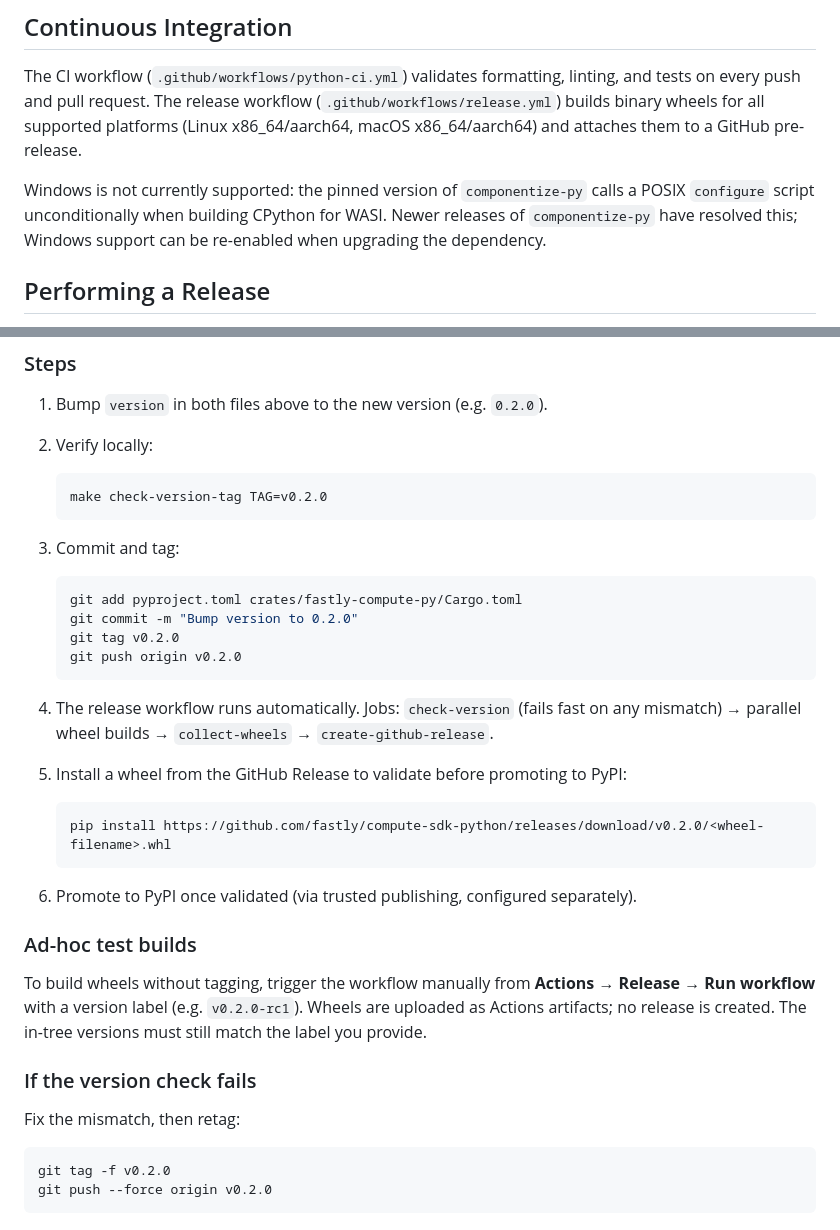
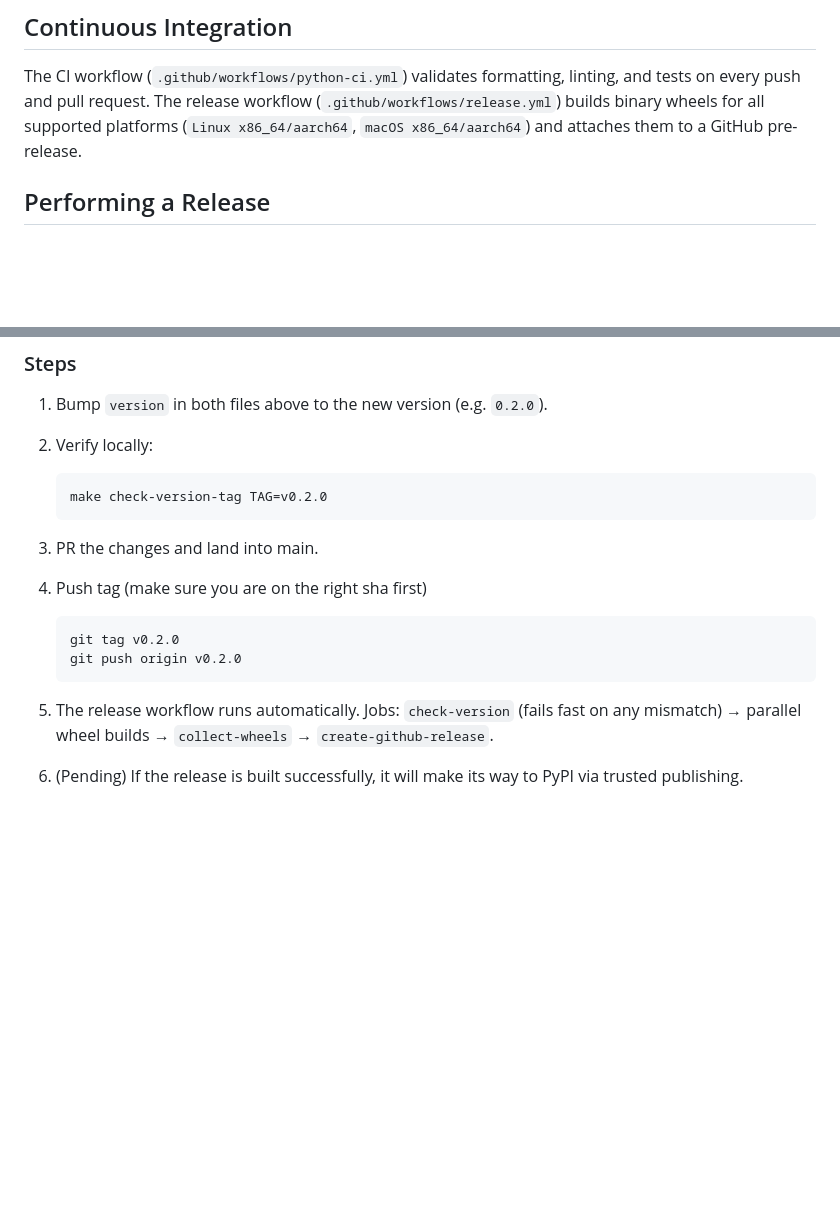
Before and after one commit to fastly/compute-sdk-python, a Markdown page: CONTRIBUTING.md, 2 parts joined by grey strips. Rendered like a GitHub page; blank space fills up the shorter version.

Commit message:
Tighten up the release docs in CONTRIBUTING.md

````diff
--- a/CONTRIBUTING.md
+++ b/CONTRIBUTING.md
@@ -138,13 +138,8 @@ Understanding the build process helps when debugging issues:
 The CI workflow (`.github/workflows/python-ci.yml`) validates formatting,
 linting, and tests on every push and pull request. The release workflow
 (`.github/workflows/release.yml`) builds binary wheels for all supported
-platforms (Linux x86_64/aarch64, macOS x86_64/aarch64) and attaches them
+platforms (`Linux x86_64/aarch64`, `macOS x86_64/aarch64`) and attaches them
 to a GitHub pre-release.
-
-Windows is not currently supported: the pinned version of `componentize-py`
-calls a POSIX `configure` script unconditionally when building CPython for
-WASI. Newer releases of `componentize-py` have resolved this; Windows support
-can be re-enabled when upgrading the dependency.
 
 ## Performing a Release
 
@@ -170,10 +165,10 @@ make check-version-tag TAG=v0.2.0
    make check-version-tag TAG=v0.2.0
    ```
 
-3. Commit and tag:
-   ```bash
-   git add pyproject.toml crates/fastly-compute-py/Cargo.toml
-   git commit -m "Bump version to 0.2.0"
+3. PR the changes and land into main.
+
+4. Push tag (make sure you are on the right sha first)
+   ```
    git tag v0.2.0
    git push origin v0.2.0
    ```
@@ -182,24 +177,5 @@ make check-version-tag TAG=v0.2.0
    on any mismatch) → parallel wheel builds → `collect-wheels` →
    `create-github-release`.
 
-5. Install a wheel from the GitHub Release to validate before promoting to PyPI:
-   ```bash
-   pip install https://github.com/fastly/compute-sdk-python/releases/download/v0.2.0/<wheel-filename>.whl
-   ```
-
-6. Promote to PyPI once validated (via trusted publishing, configured separately).
-
-### Ad-hoc test builds
-
-To build wheels without tagging, trigger the workflow manually from
-**Actions → Release → Run workflow** with a version label (e.g. `v0.2.0-rc1`).
-Wheels are uploaded as Actions artifacts; no release is created. The in-tree
-versions must still match the label you provide.
-
-### If the version check fails
-
-Fix the mismatch, then retag:
-```bash
-git tag -f v0.2.0
-git push --force origin v0.2.0
-```
+5. (Pending) If the release is built successfully, it will make its way to PyPI
+   via trusted publishing.
````
